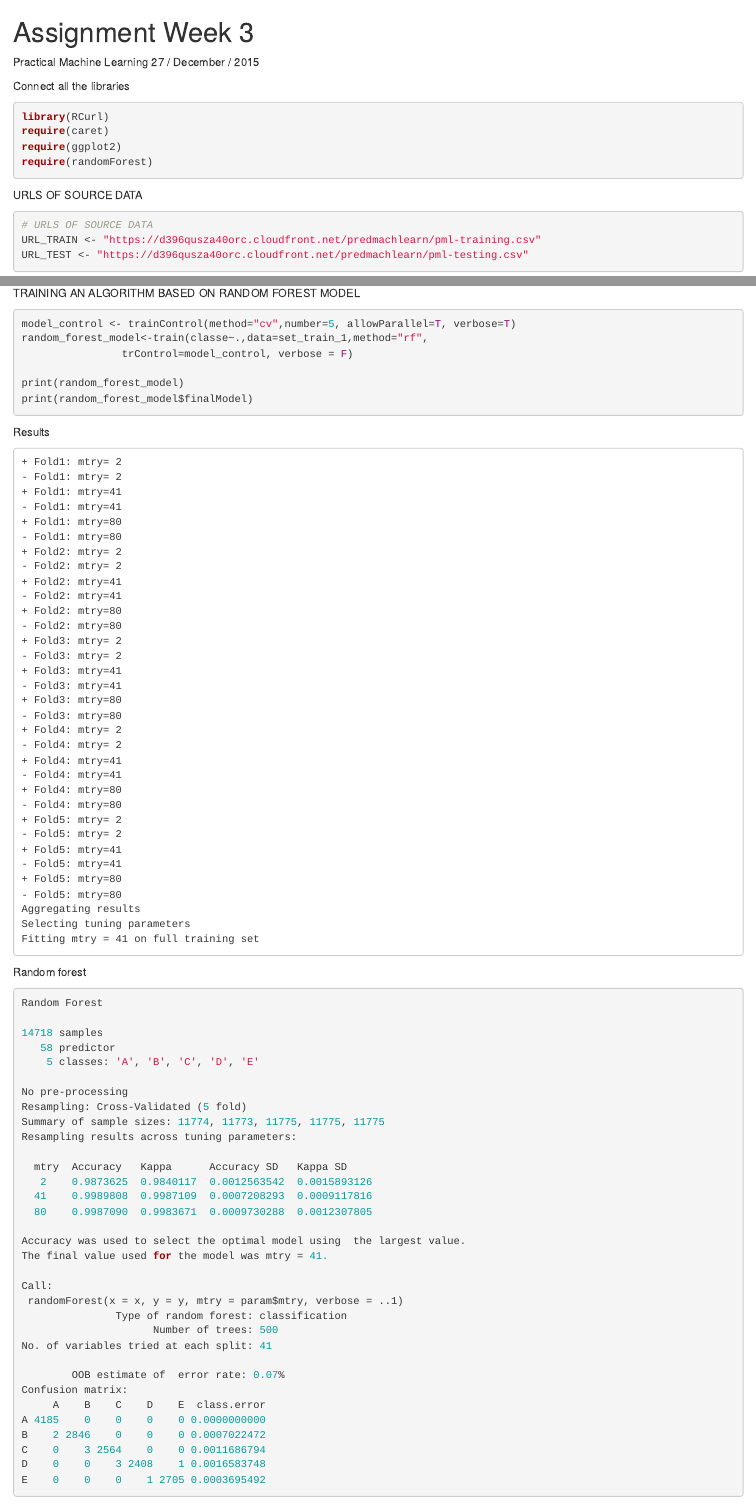
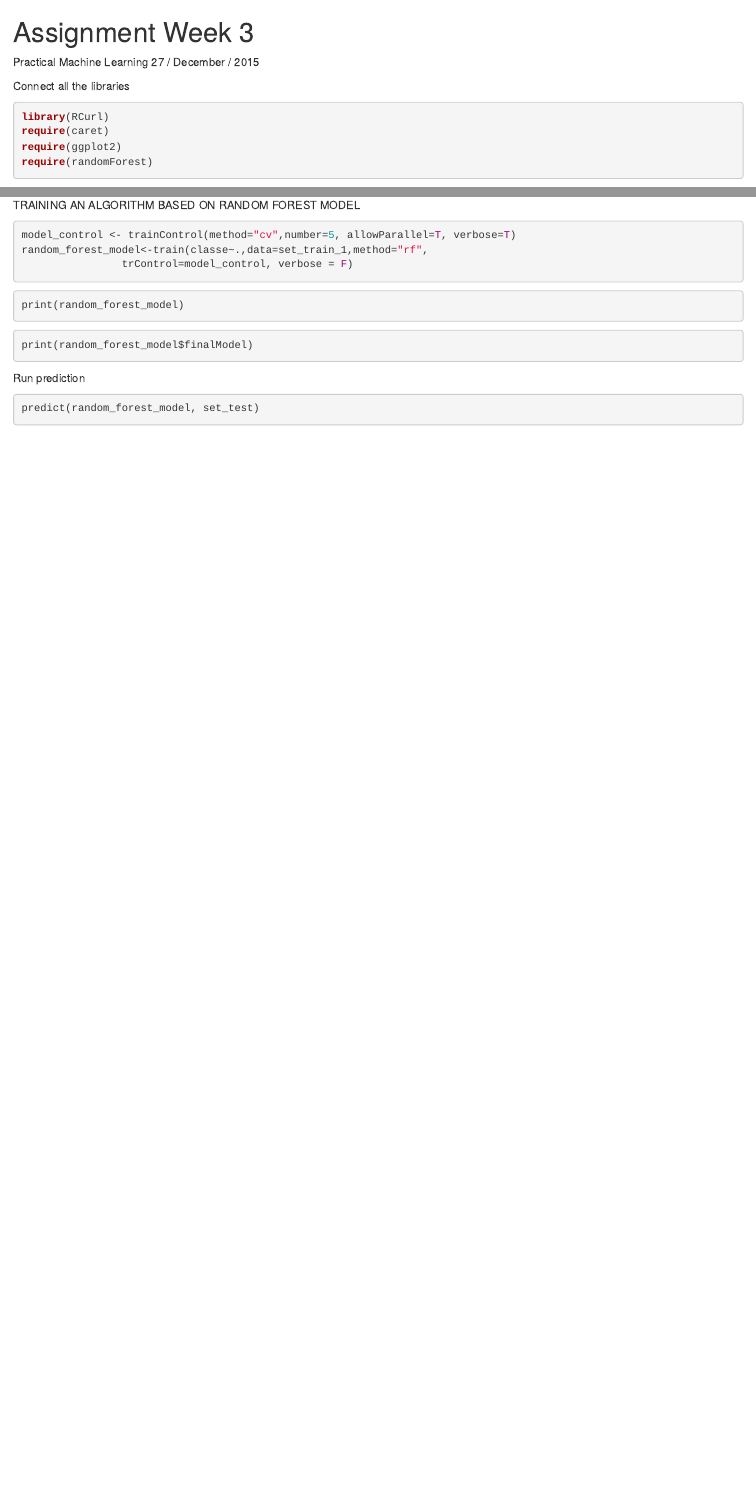
Before and after one commit to pavelk2/pml-week3-assignment, an R Markdown document (readme.rmd): the page in a window 1100 px wide, from its top, and a second part further down, joined at a grey line. Rendered offline with R 4.5, knitr and Pandoc, with nearby package versions; the code chunks are not run, so their results and figures are left out.

Commit message:
readme.html

````diff
--- a/readme.rmd
+++ b/readme.rmd
@@ -11,5 +11,3 @@ require(randomForest)
 ```
 
 URLS OF SOURCE DATA
-```r
-# URLS OF SOURCE DATA
@@ -31,87 +32,22 @@ useful_data_test <- set_test[,cells_no_NAs]
 InTrain<-createDataPartition(y=useful_data_train$classe,p=0.75,list=FALSE)
 set_train_1 <- useful_data_train[InTrain,]
 ```
+
 TRAINING AN ALGORITHM BASED ON RANDOM FOREST MODEL
-```r
+```{r}
 model_control <- trainControl(method="cv",number=5, allowParallel=T, verbose=T)
 random_forest_model<-train(classe~.,data=set_train_1,method="rf",
                 trControl=model_control, verbose = F)
-
-print(random_forest_model)
-print(random_forest_model$finalModel)
-```
-Results
-```
-+ Fold1: mtry= 2
-- Fold1: mtry= 2
-+ Fold1: mtry=41
-- Fold1: mtry=41
-+ Fold1: mtry=80
-- Fold1: mtry=80
-+ Fold2: mtry= 2
-- Fold2: mtry= 2
-+ Fold2: mtry=41
-- Fold2: mtry=41
-+ Fold2: mtry=80
-- Fold2: mtry=80
-+ Fold3: mtry= 2
-- Fold3: mtry= 2
-+ Fold3: mtry=41
-- Fold3: mtry=41
-+ Fold3: mtry=80
-- Fold3: mtry=80
-+ Fold4: mtry= 2
-- Fold4: mtry= 2
-+ Fold4: mtry=41
-- Fold4: mtry=41
-+ Fold4: mtry=80
-- Fold4: mtry=80
-+ Fold5: mtry= 2
-- Fold5: mtry= 2
-+ Fold5: mtry=41
-- Fold5: mtry=41
-+ Fold5: mtry=80
-- Fold5: mtry=80
-Aggregating results
-Selecting tuning parameters
-Fitting mtry = 41 on full training set
 ```
 
-Random forest
-```r
-Random Forest
+```{r}
+print(random_forest_model)
+```
 
-14718 samples
-   58 predictor
-    5 classes: 'A', 'B', 'C', 'D', 'E'
-
-No pre-processing
-Resampling: Cross-Validated (5 fold)
-Summary of sample sizes: 11774, 11773, 11775, 11775, 11775
-Resampling results across tuning parameters:
-
-  mtry  Accuracy   Kappa      Accuracy SD   Kappa SD
-   2    0.9873625  0.9840117  0.0012563542  0.0015893126
-  41    0.9989808  0.9987109  0.0007208293  0.0009117816
-  80    0.9987090  0.9983671  0.0009730288  0.0012307805
-
-Accuracy was used to select the optimal model using  the largest value.
-The final value used for the model was mtry = 41.
-
-Call:
- randomForest(x = x, y = y, mtry = param$mtry, verbose = ..1)
-               Type of random forest: classification
-                     Number of trees: 500
-No. of variables tried at each split: 41
-
-        OOB estimate of  error rate: 0.07%
-Confusion matrix:
-     A    B    C    D    E  class.error
-A 4185    0    0    0    0 0.0000000000
-B    2 2846    0    0    0 0.0007022472
-C    0    3 2564    0    0 0.0011686794
-D    0    0    3 2408    1 0.0016583748
-E    0    0    0    1 2705 0.0003695492
+```{r}
+print(random_forest_model$finalModel)
 ```
 
 Run prediction
+```{r}
+predict(random_forest_model, set_test)
````
Also changed, not shown: README.md, figure/unnamed-chunk-2-1.png (added), figure/unnamed-chunk-2-2.png (added), readme.html (added), readme.rmd (17 more changed lines), 1 other file.
